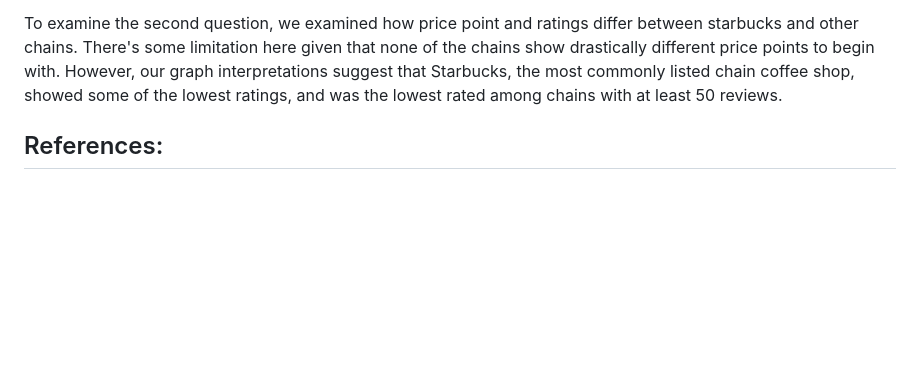
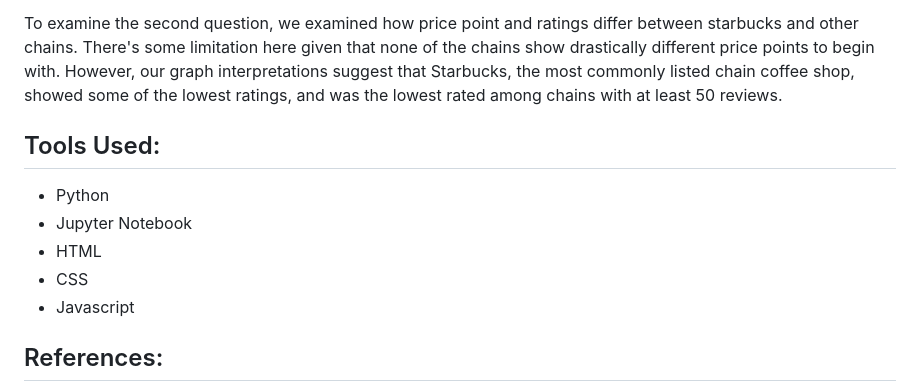
Before and after one commit to 123noob1/gwu-bootcamp-proj-3, a Markdown page: README.md, the part around the change. GitHub-like rendering; blank space fills up the shorter version.

```diff
--- a/README.md
+++ b/README.md
@@ -92,6 +92,13 @@ To examine the second question, we examined how price point and ratings differ b
 There's some limitation here given that none of the chains show drastically different price points to begin with.
 However, our graph interpretations suggest that Starbucks, the most commonly listed chain coffee shop, showed some of the lowest ratings, and was the lowest rated among chains with at least 50 reviews.
 
+## Tools Used:
+- Python
+- Jupyter Notebook
+- HTML
+- CSS
+- Javascript
+
 ## References:
 - https://www.youtube.com/watch?v=dam0GPOAvVI - for general guidance on building a website using Flask
 - https://github.com/Yelp/yelp-fusion/blob/master/fusion/python/sample.py - for examples using API calling from Yelp
```
